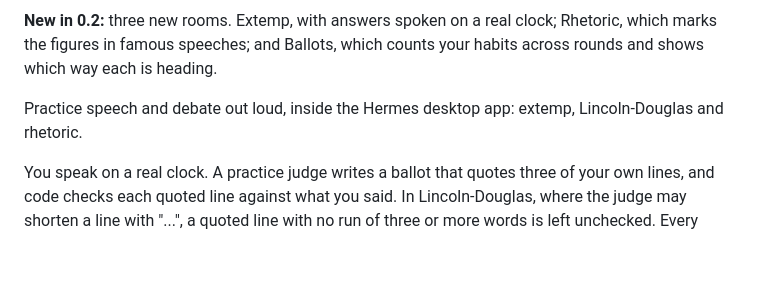
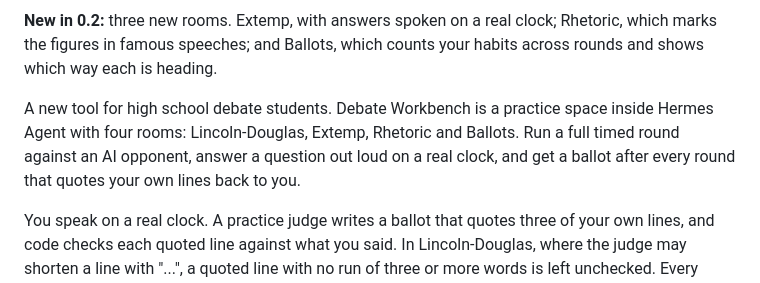
Before and after one commit to Dgardenhire/hermes-ld-workbench, a Markdown page: README.md, the part around the change. Drawn GitHub-style; blank space fills up the shorter version.

Commit message:
Listing and README open with what you get
Co-Authored-By: Claude Fable 5.2 <noreply@anthropic.com>

```diff
--- a/README.md
+++ b/README.md
@@ -4,7 +4,7 @@
 
 **New in 0.2:** three new rooms. Extemp, with answers spoken on a real clock; Rhetoric, which marks the figures in famous speeches; and Ballots, which counts your habits across rounds and shows which way each is heading.
 
-Practice speech and debate out loud, inside the Hermes desktop app: extemp, Lincoln-Douglas and rhetoric.
+A new tool for high school debate students. Debate Workbench is a practice space inside Hermes Agent with four rooms: Lincoln-Douglas, Extemp, Rhetoric and Ballots. Run a full timed round against an AI opponent, answer a question out loud on a real clock, and get a ballot after every round that quotes your own lines back to you.
 
 You speak on a real clock. A practice judge writes a ballot that quotes three of your own lines, and code checks each quoted line against what you said. In Lincoln-Douglas, where the judge may shorten a line with "...", a quoted line with no run of three or more words is left unchecked. Every ballot is kept, so the things judges write more than once show up as patterns you can drill.
 
```
